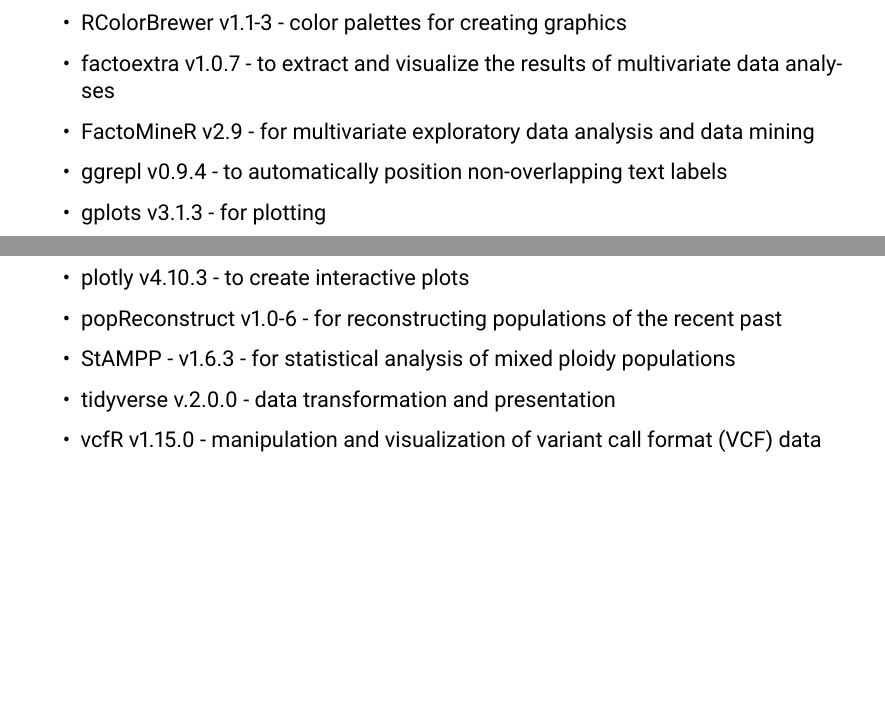
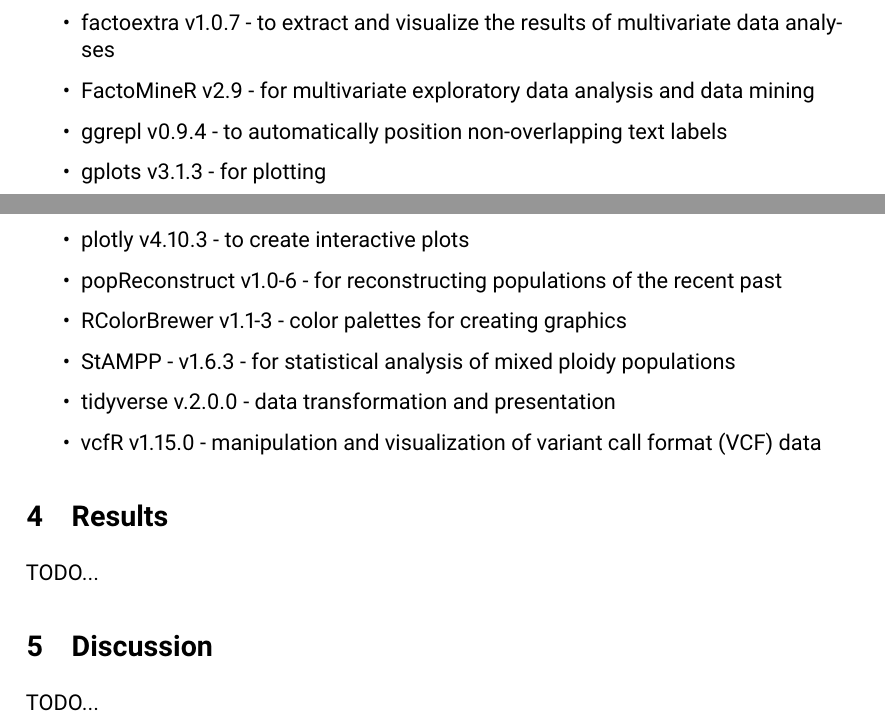
Before and after one commit to IngoGiebel/qbio305-student-work-arabidopsis-thaliana, a LaTeX document (docs/QBio305-Research-Report-Arabidopsis-thaliana.tex, which reads docs/materials_and_methods.tex): two parts of pages 7 and 8 of 9, joined at a grey line, cut so that both start at the same text, the shorter picture padded with empty space. Compiled offline with XeLaTeX; a LaTeX package or settings file that is missing is left out.

Commit message:
Minor change in section Materials and methods

```diff
--- a/docs/materials_and_methods.tex
+++ b/docs/materials_and_methods.tex
@@ -58,7 +58,6 @@
 \begin{itemize}
     \item adegenet v2.1.10 - for multivariate analysis of genetic markers
     \item BiocManager v1.30.22 - to access the Bioconductor project package repository
-    \item RColorBrewer v1.1-3 - color palettes for creating graphics
     \item factoextra v1.0.7 - to extract and visualize the results of multivariate data analyses
     \item FactoMineR v2.9 - for multivariate exploratory data analysis and data mining
     \item ggrepl v0.9.4 - to automatically position non-overlapping text labels
@@ -67,6 +66,7 @@
     \item LEA v3.14.0 - for landscape and ecological association studies
     \item plotly v4.10.3 - to create interactive plots
     \item popReconstruct v1.0-6 - for reconstructing populations of the recent past
+    \item RColorBrewer v1.1-3 - color palettes for creating graphics
     \item StAMPP - v1.6.3 - for statistical analysis of mixed ploidy populations
     \item tidyverse v.2.0.0 - data transformation and presentation
     \item vcfR v1.15.0 - manipulation and visualization of variant call format (VCF) data
```
Also changed, not shown: docs/QBio305-Research-Report-Arabidopsis-thaliana.pdf.
